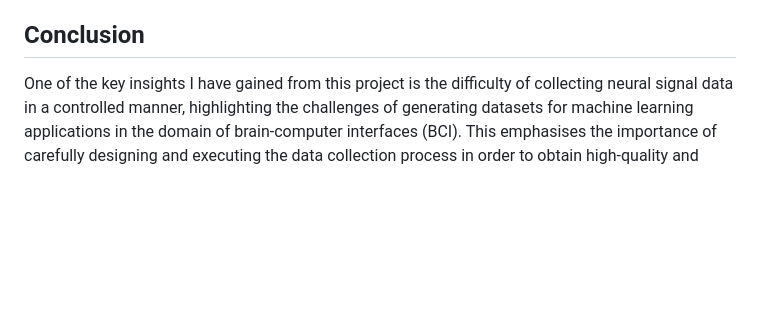
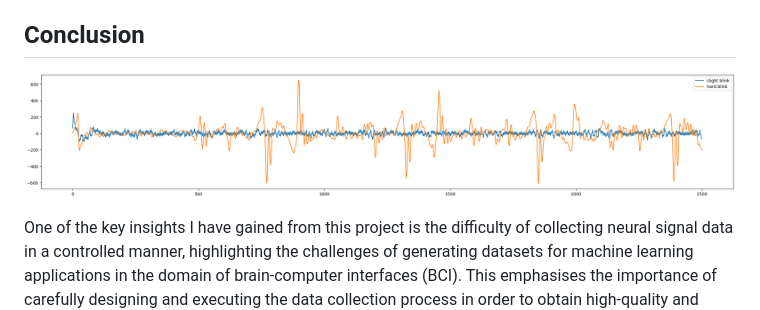
Before and after one commit to danburonline/eye-wink, a Markdown page: README.md, the part around the change. GitHub-like rendering; pictures changed too: docs/imgs/exploration.png (added); blank space fills up the shorter version.

Commit message:
Add simple graph to README

```diff
--- a/README.md
+++ b/README.md
@@ -23,6 +23,8 @@ This repository contains the code for the project eye wink classifier, which was
 
 ## Conclusion
 
+![A graph showing the processed neural signal overlaid to a baseline recording](/docs/imgs/exploration.png)
+
 One of the key insights I have gained from this project is the difficulty of collecting neural signal data in a controlled manner, highlighting the challenges of generating datasets for machine learning applications in the domain of brain-computer interfaces (BCI). This emphasises the importance of carefully designing and executing the data collection process in order to obtain high-quality and relevant data for training and evaluating BCI models.
 
 ### Next steps
```
